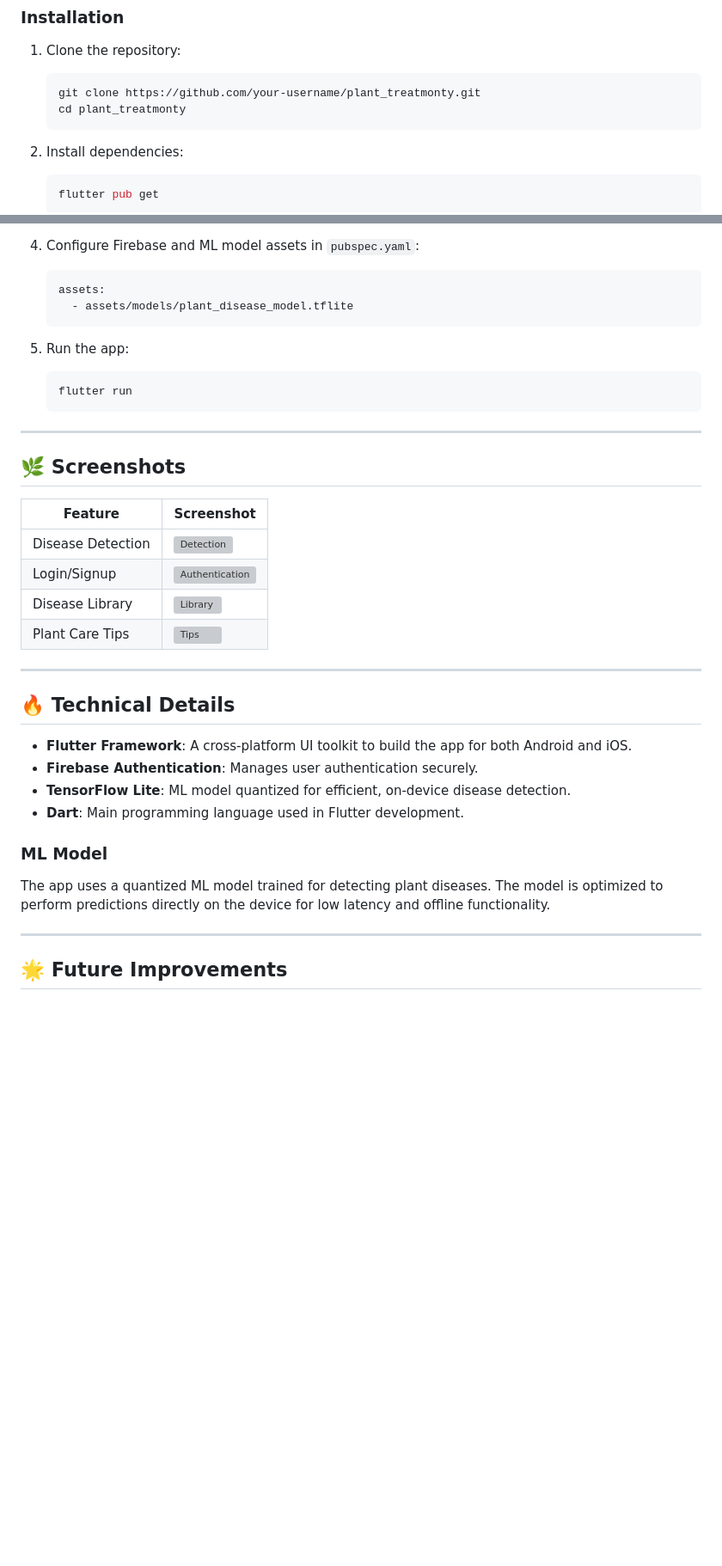
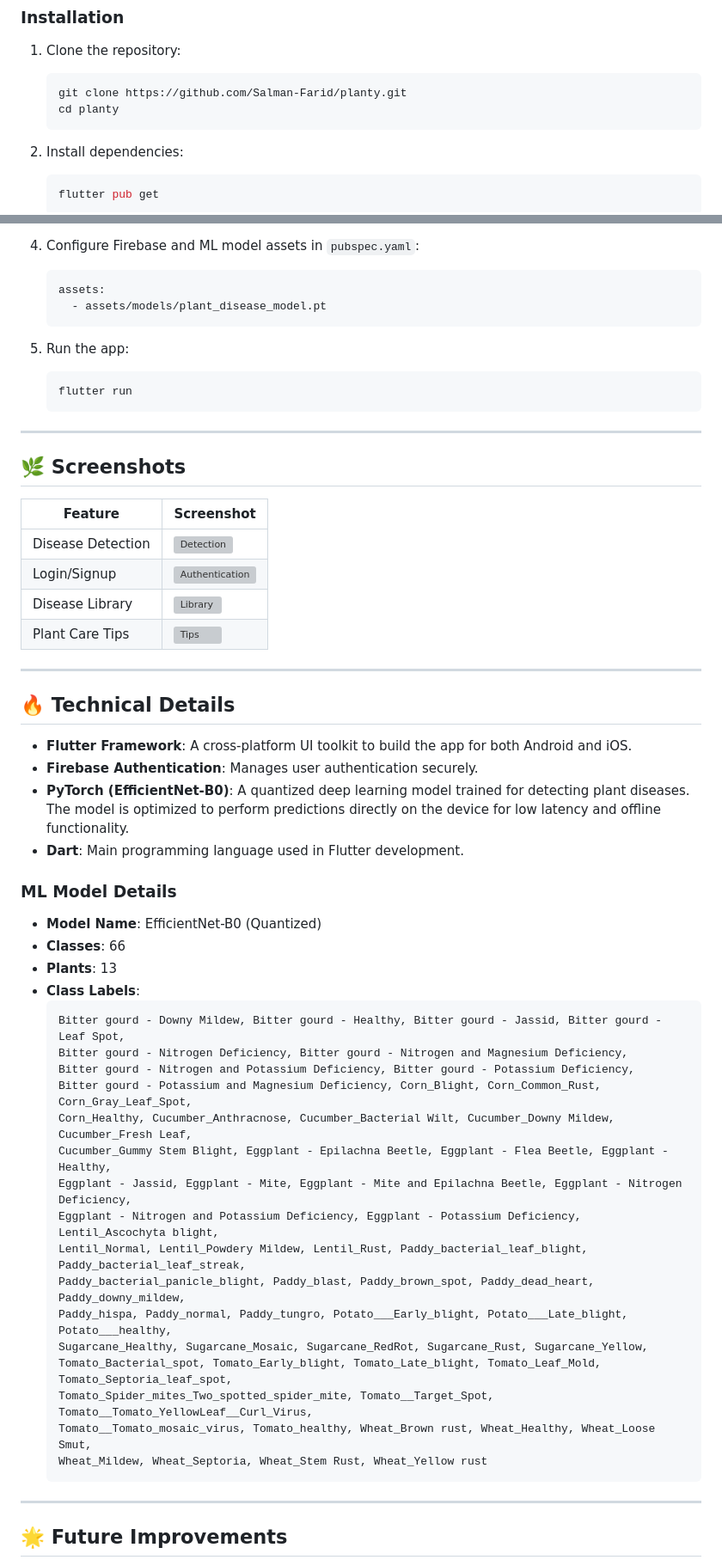
Before and after one commit to Salman-Farid/plantTreatmonty, a Markdown page: README.md, 2 parts joined by grey strips. Shown: that part at 86% size. Rendered like a GitHub page; blank space fills up the shorter version; grey boxes are pictures that could not be loaded.

````diff
--- a/README.md
+++ b/README.md
@@ -27,8 +30,8 @@ PlantTreatmonty is a Flutter-based mobile application designed to help users ide
 1. Clone the repository:
 
    ```bash
-   git clone https://github.com/your-username/plant_treatmonty.git
-   cd plant_treatmonty
+   git clone https://github.com/Salman-Farid/planty.git
+   cd planty
    ```
 
 2. Install dependencies:
@@ -48,7 +51,7 @@ PlantTreatmonty is a Flutter-based mobile application designed to help users ide
 
    ```yaml
    assets:
-     - assets/models/plant_disease_model.tflite
+     - assets/models/plant_disease_model.pt
    ```
 
 5. Run the app:
@@ -74,12 +77,33 @@ PlantTreatmonty is a Flutter-based mobile application designed to help users ide
 
 - **Flutter Framework**: A cross-platform UI toolkit to build the app for both Android and iOS.
 - **Firebase Authentication**: Manages user authentication securely.
-- **TensorFlow Lite**: ML model quantized for efficient, on-device disease detection.
+- **PyTorch (EfficientNet-B0)**: A quantized deep learning model trained for detecting plant diseases. The model is optimized to perform predictions directly on the device for low latency and offline functionality.
 - **Dart**: Main programming language used in Flutter development.
 
-### ML Model
+### ML Model Details
 
-The app uses a quantized ML model trained for detecting plant diseases. The model is optimized to perform predictions directly on the device for low latency and offline functionality.
+- **Model Name**: EfficientNet-B0 (Quantized)
+- **Classes**: 66
+- **Plants**: 13
+- **Class Labels**:
+  ```plaintext
+  Bitter gourd - Downy Mildew, Bitter gourd - Healthy, Bitter gourd - Jassid, Bitter gourd - Leaf Spot,
+  Bitter gourd - Nitrogen Deficiency, Bitter gourd - Nitrogen and Magnesium Deficiency,
+  Bitter gourd - Nitrogen and Potassium Deficiency, Bitter gourd - Potassium Deficiency,
+  Bitter gourd - Potassium and Magnesium Deficiency, Corn_Blight, Corn_Common_Rust, Corn_Gray_Leaf_Spot,
+  Corn_Healthy, Cucumber_Anthracnose, Cucumber_Bacterial Wilt, Cucumber_Downy Mildew, Cucumber_Fresh Leaf,
+  Cucumber_Gummy Stem Blight, Eggplant - Epilachna Beetle, Eggplant - Flea Beetle, Eggplant - Healthy,
+  Eggplant - Jassid, Eggplant - Mite, Eggplant - Mite and Epilachna Beetle, Eggplant - Nitrogen Deficiency,
+  Eggplant - Nitrogen and Potassium Deficiency, Eggplant - Potassium Deficiency, Lentil_Ascochyta blight,
+  Lentil_Normal, Lentil_Powdery Mildew, Lentil_Rust, Paddy_bacterial_leaf_blight, Paddy_bacterial_leaf_streak,
+  Paddy_bacterial_panicle_blight, Paddy_blast, Paddy_brown_spot, Paddy_dead_heart, Paddy_downy_mildew,
+  Paddy_hispa, Paddy_normal, Paddy_tungro, Potato___Early_blight, Potato___Late_blight, Potato___healthy,
+  Sugarcane_Healthy, Sugarcane_Mosaic, Sugarcane_RedRot, Sugarcane_Rust, Sugarcane_Yellow,
+  Tomato_Bacterial_spot, Tomato_Early_blight, Tomato_Late_blight, Tomato_Leaf_Mold, Tomato_Septoria_leaf_spot,
+  Tomato_Spider_mites_Two_spotted_spider_mite, Tomato__Target_Spot, Tomato__Tomato_YellowLeaf__Curl_Virus,
+  Tomato__Tomato_mosaic_virus, Tomato_healthy, Wheat_Brown rust, Wheat_Healthy, Wheat_Loose Smut,
+  Wheat_Mildew, Wheat_Septoria, Wheat_Stem Rust, Wheat_Yellow rust
+  ```
 
 ---
 
````
Also changed, not shown: other parts of README.md (+23 -9 lines).
